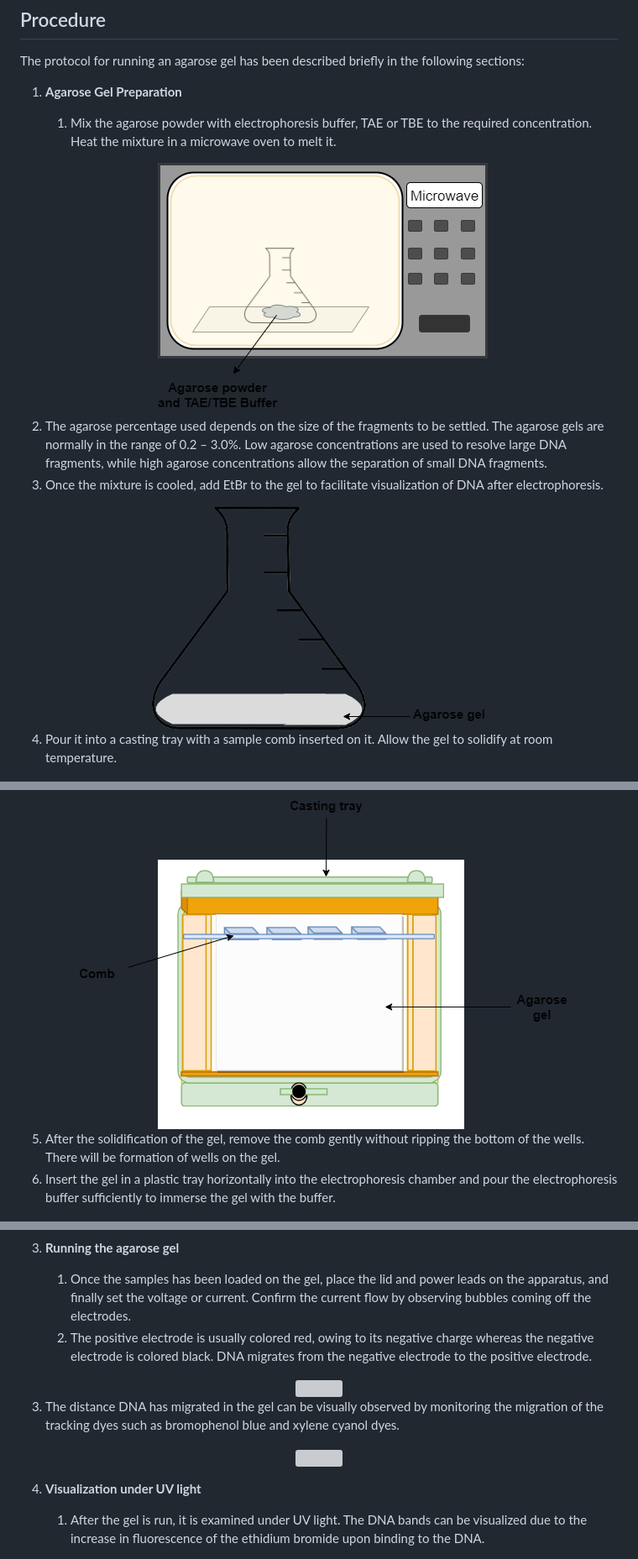
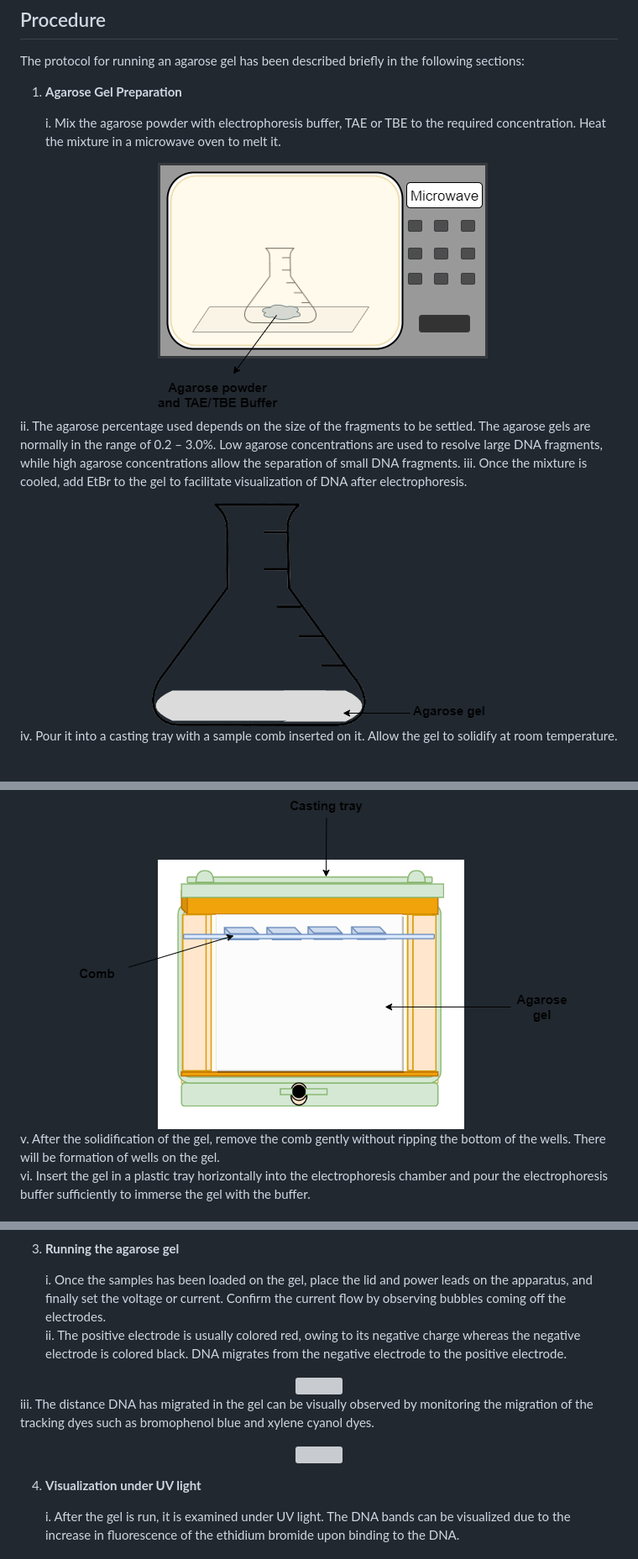
Before and after one commit to virtual-labs/exp-dna-agarose-gel-electrophoresis-iitkgp, a Markdown page: experiment/procedure.md, 3 parts joined by grey strips. Shown: that part at 84% size. Drawn GitHub-style; grey boxes are pictures that could not be loaded.

Commit message:
agarosegel

```diff
--- a/experiment/procedure.md
+++ b/experiment/procedure.md
@@ -8,30 +8,30 @@ The protocol for running an agarose gel has been described briefly in the follow
 1. **Agarose Gel Preparation**
 
 
-   1. Mix the agarose powder with electrophoresis buffer, TAE or TBE to the required concentration. Heat the mixture in a microwave oven to melt it.
+     i. Mix the agarose powder with electrophoresis buffer, TAE or TBE to the required concentration. Heat the mixture in a microwave oven to melt it.
 
 <div align="center">
       <img src="images/microwave.png" class="img-fluid">
        </div>
 
-   2. The agarose percentage used depends on the size of the fragments to be settled. The agarose gels are normally in the range of 0.2 – 3.0%. Low agarose concentrations are used to
+   ii. The agarose percentage used depends on the size of the fragments to be settled. The agarose gels are normally in the range of 0.2 – 3.0%. Low agarose concentrations are used to
 resolve large DNA fragments, while high agarose concentrations allow the separation of
 small DNA fragments.
-   3. Once the mixture is cooled, add EtBr to the gel to facilitate visualization of DNA after electrophoresis.
+   iii. Once the mixture is cooled, add EtBr to the gel to facilitate visualization of DNA after electrophoresis.
 
    <div align="center">
       <img src="images/gel_liq_etbr.png" class="img-fluid">
        </div>
 
-   4. Pour it into a casting tray with a sample comb inserted on it. Allow the gel to solidify at room temperature.
+   iv. Pour it into a casting tray with a sample comb inserted on it. Allow the gel to solidify at room temperature.
 
 <div align="center">
       <img src="images/step1.png" class="img-fluid">
        </div>
 
 
-   5. After the solidification of the gel, remove the comb gently without ripping the bottom of the wells. There will be formation of wells on the gel.
-   6. Insert the gel in a plastic tray horizontally into the electrophoresis chamber and pour the electrophoresis buffer sufficiently to immerse the gel with the buffer.
+   v. After the solidification of the gel, remove the comb gently without ripping the bottom of the wells. There will be formation of wells on the gel.
+   vi. Insert the gel in a plastic tray horizontally into the electrophoresis chamber and pour the electrophoresis buffer sufficiently to immerse the gel with the buffer.
 
 <div align="center">
       <img src="images/bufferimerse.png" class="img-fluid">
@@ -62,10 +62,8 @@ small DNA fragments.
 
 3. **Running the agarose gel**
 
-
-
-   1. Once the samples has been loaded on the gel, place the lid and power leads on the apparatus, and finally set the voltage or current. Confirm the current flow by observing bubbles coming off the electrodes.
-   2. The positive electrode is usually colored red, owing to its negative charge whereas the negative electrode is colored black. DNA migrates from the negative electrode to the positive electrode.
+    i. Once the samples has been loaded on the gel, place the lid and power leads on the apparatus, and finally set the voltage or current. Confirm the current flow by observing bubbles coming off the electrodes.
+    ii. The positive electrode is usually colored red, owing to its negative charge whereas the negative electrode is colored black. DNA migrates from the negative electrode to the positive electrode.
 
 <div align="center">
 <img src="images/initial.png" class="img-fluid">
@@ -75,8 +73,7 @@ small DNA fragments.
     <img src="images/AGE_2.png" class="img-fluid">
    </div-->
 
-
-   3. The distance DNA has migrated in the gel can be visually observed by monitoring the migration of the tracking dyes such as bromophenol blue and xylene cyanol dyes.
+   iii. The distance DNA has migrated in the gel can be visually observed by monitoring the migration of the tracking dyes such as bromophenol blue and xylene cyanol dyes.
 
 <div align="center">
 <img src="images/final.png" class="img-fluid">
@@ -88,7 +85,7 @@ small DNA fragments.
 
 4. **Visualization under UV light**
 
-   1. After the gel is run, it is examined under UV light. The DNA bands can be visualized due
+   i. After the gel is run, it is examined under UV light. The DNA bands can be visualized due
 to the increase in fluorescence of the ethidium bromide upon binding to the DNA.
 
 <div align="center">
```
Also changed, not shown: other parts of experiment/procedure.md (+1 -1 lines).
